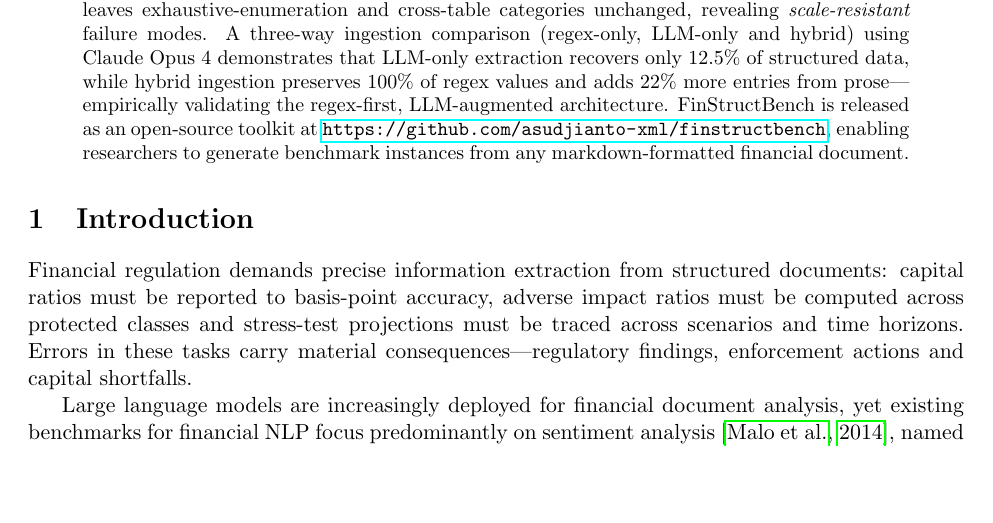
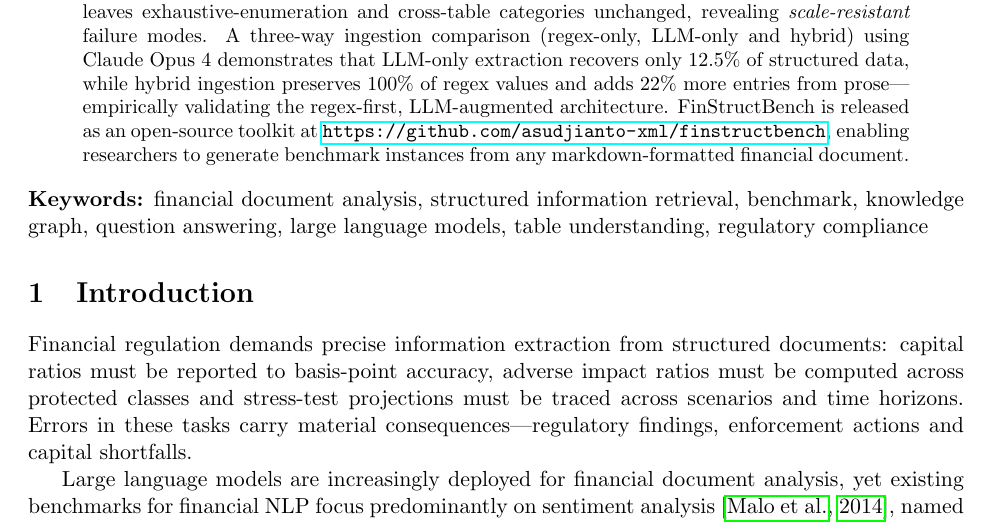
Before and after one commit to asudjianto-xml/finstructbench, a LaTeX paper (paper.tex): part of page 1 of 27, cut so that both start at the same text, the shorter picture padded with empty space. Compiled offline with pdfLaTeX.

Commit message:
Add keywords to paper
Co-Authored-By: Claude Opus 4.6 <noreply@anthropic.com>

```diff
--- a/paper.tex
+++ b/paper.tex
@@ -81,6 +81,8 @@ toolkit at \url{https://github.com/asudjianto-xml/finstructbench},
 enabling researchers to generate benchmark instances from any
 markdown-formatted financial document.
 \end{abstract}
+
+\noindent\textbf{Keywords:} financial document analysis, structured information retrieval, benchmark, knowledge graph, question answering, large language models, table understanding, regulatory compliance
 
 % =============================================================================
 \section{Introduction}
```
Also changed, not shown: paper.pdf.
